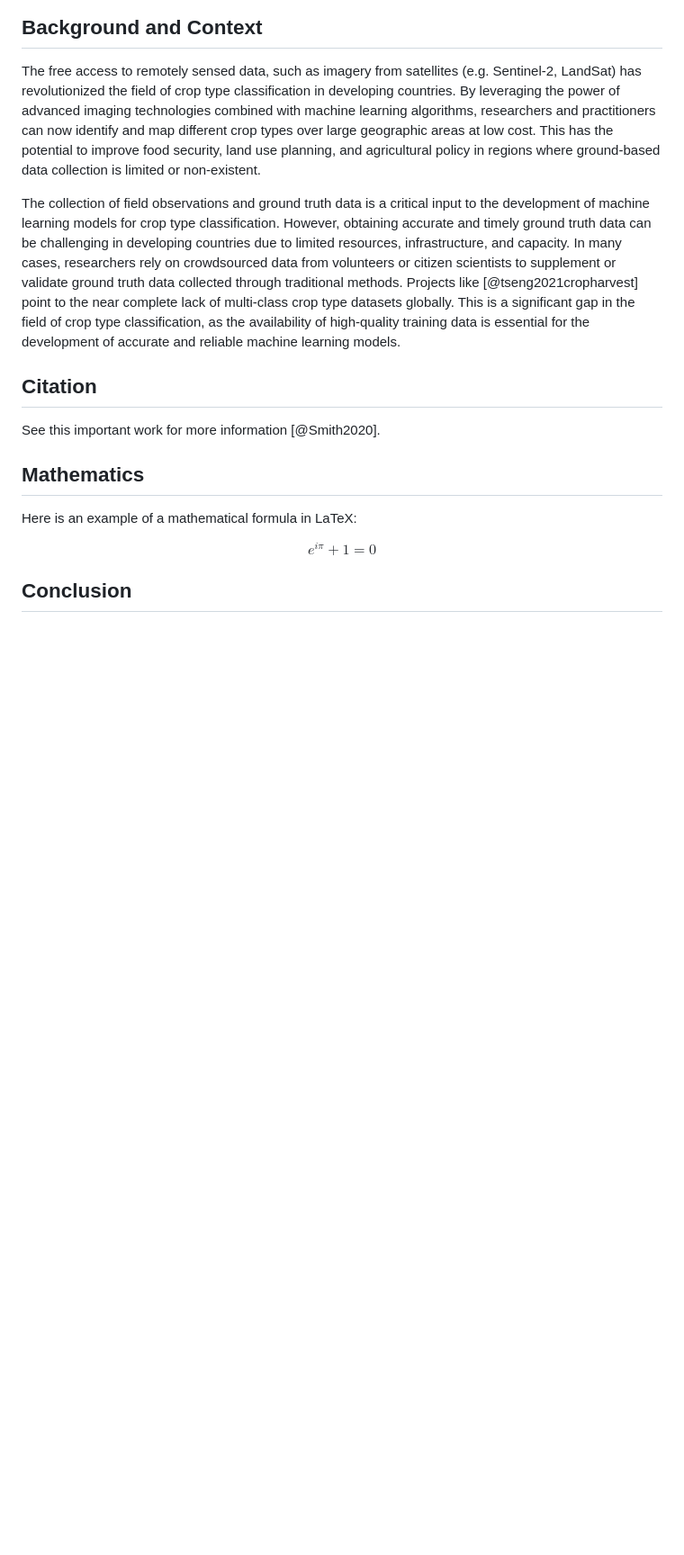
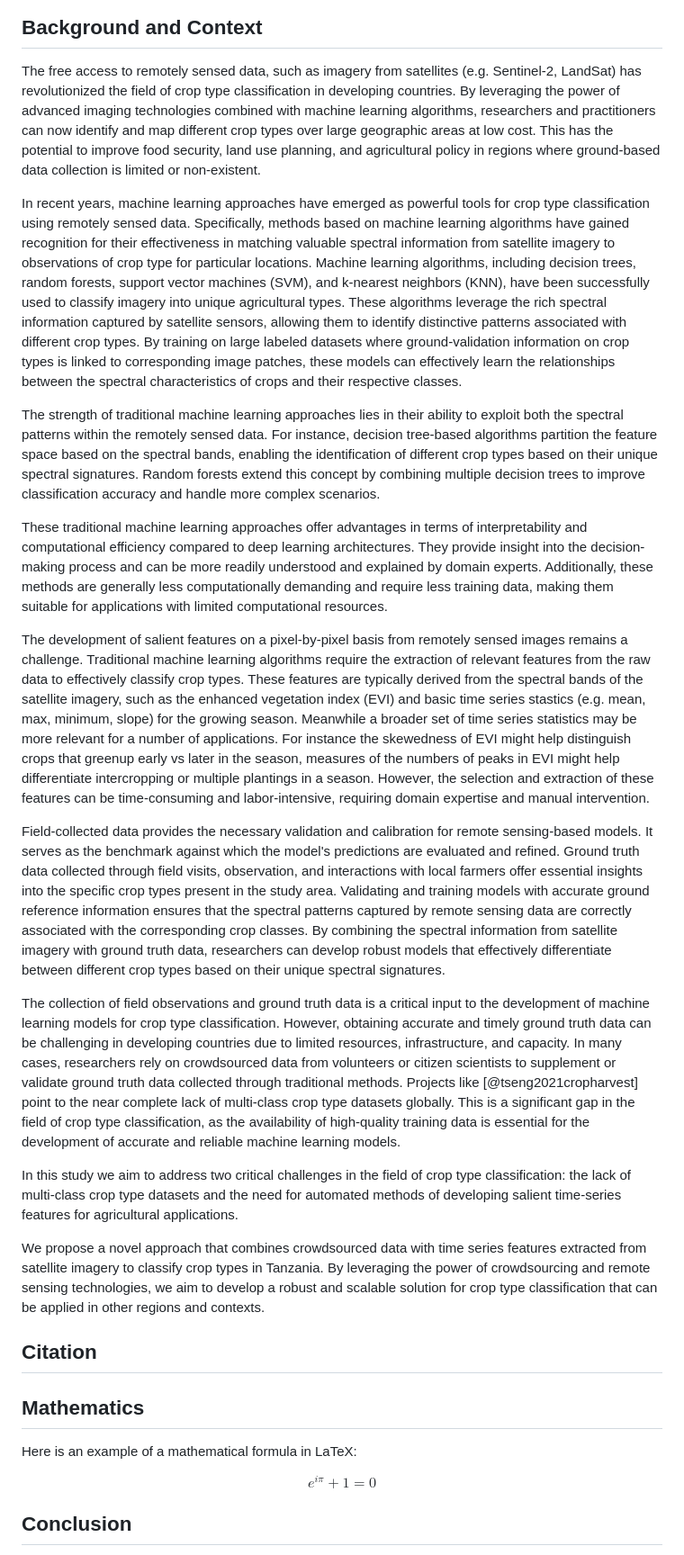
Before and after one commit to mmann1123/YM_TZ_crop_classifier, a Markdown page: writeup/writeup.md, the part around the change. Shown at 90% size. Drawn GitHub-style; blank space fills up the shorter version.

Commit message:
intro build out

```diff
--- a/writeup/writeup.md
+++ b/writeup/writeup.md
@@ -43,12 +43,26 @@ abstract: |
 |    └── Applications in [specific field or topic] -->
 The free access to remotely sensed data, such as imagery from satellites (e.g. Sentinel-2, LandSat) has revolutionized the field of crop type classification in developing countries. By leveraging the power of advanced imaging technologies combined with machine learning algorithms, researchers and practitioners can now identify and map different crop types over large geographic areas at low cost. This has the potential to improve food security, land use planning, and agricultural policy in regions where ground-based data collection is limited or non-existent.
 
+In recent years, machine learning approaches have emerged as powerful tools for crop type classification using remotely sensed data. Specifically, methods based on machine learning algorithms have gained recognition for their effectiveness in matching valuable spectral information from satellite imagery to observations of crop type for particular locations. Machine learning algorithms, including decision trees, random forests, support vector machines (SVM), and k-nearest neighbors (KNN), have been successfully used to  classify imagery into unique agricultural types. These algorithms leverage the rich spectral information captured by satellite sensors, allowing them to identify distinctive patterns associated with different crop types. By training on large labeled datasets where ground-validation information on crop types is linked to corresponding image patches, these models can effectively learn the relationships between the spectral characteristics of crops and their respective classes.
+
+The strength of traditional machine learning approaches lies in their ability to exploit both the spectral patterns within the remotely sensed data. For instance, decision tree-based algorithms partition the feature space based on the spectral bands, enabling the identification of different crop types based on their unique spectral signatures. Random forests extend this concept by combining multiple decision trees to improve classification accuracy and handle more complex scenarios.
+
+These traditional machine learning approaches offer advantages in terms of interpretability and computational efficiency compared to deep learning architectures. They provide insight into the decision-making process and can be more readily understood and explained by domain experts. Additionally, these methods are generally less computationally demanding and require less training data, making them suitable for applications with limited computational resources.
+
 <!-- ├── Problem Statement
 |    ├── Current Challenges
 |    └── Research Need -->
+
+The development of salient features on a pixel-by-pixel basis from remotely sensed images remains a challenge. Traditional machine learning algorithms require the extraction of relevant features from the raw data to effectively classify crop types. These features are typically derived from the spectral bands of the satellite imagery, such as the enhanced vegetation index (EVI) and basic time series stastics (e.g. mean, max, minimum, slope) for the growing season. Meanwhile a broader set of time series statistics may be more relevant for a number of applications. For instance the skewedness of EVI might help distinguish crops that greenup early vs later in the season, measures of the numbers of peaks in EVI might help differentiate intercropping or multiple plantings in a season. However, the selection and extraction of these features can be time-consuming and labor-intensive, requiring domain expertise and manual intervention.
+
+Field-collected data provides the necessary validation and calibration for remote sensing-based models. It serves as the benchmark against which the model's predictions are evaluated and refined. Ground truth data collected through field visits, observation, and interactions with local farmers offer essential insights into the specific crop types present in the study area.  Validating and training models with accurate ground reference information ensures that the spectral patterns captured by remote sensing data are correctly associated with the corresponding crop classes. By combining the spectral information from satellite imagery with ground truth data, researchers can develop robust models that effectively differentiate between different crop types based on their unique spectral signatures.
+
 The collection of field observations and ground truth data is a critical input to the development of machine learning models for crop type classification. However, obtaining accurate and timely ground truth data can be challenging in developing countries due to limited resources, infrastructure, and capacity. In many cases, researchers rely on crowdsourced data from volunteers or citizen scientists to supplement or validate ground truth data collected through traditional methods. Projects like [@tseng2021cropharvest] point to the near complete lack of multi-class crop type datasets globally. This is a significant gap in the field of crop type classification, as the availability of high-quality training data is essential for the development of accurate and reliable machine learning models.
 
 
+In this study we aim to address two critical challenges in the field of crop type classification: the lack of multi-class crop type datasets and the need for automated methods of developing salient time-series features for agricultural applications.
+
+ We propose a novel approach that combines crowdsourced data with time series features extracted from satellite imagery to classify crop types in Tanzania. By leveraging the power of crowdsourcing and remote sensing technologies, we aim to develop a robust and scalable solution for crop type classification that can be applied in other regions and contexts.
 
 <!-- |
 ├── Objective of the Study
@@ -58,6 +72,8 @@ The collection of field observations and ground truth data is a critical input t
 <!-- ├── Significance and Innovations
 |    ├── Contributions to the Field
 |    └── Innovations in Methodology or Technology -->
+
+
 
 <!-- ├── Literature Review
 |    ├── Previous Work
@@ -70,7 +86,6 @@ The collection of field observations and ground truth data is a critical input t
 
 ## Citation
 
-See this important work for more information [@Smith2020].
 
 ## Mathematics
 
```
